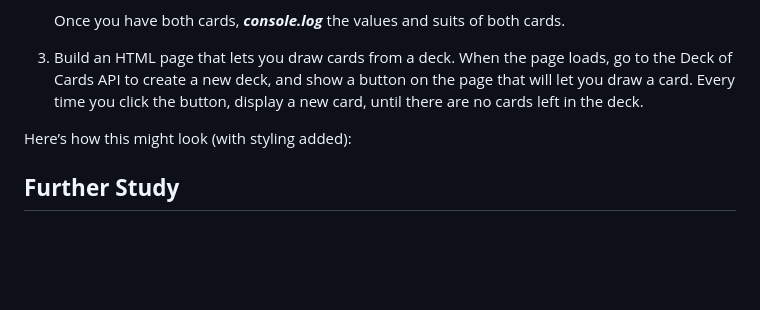
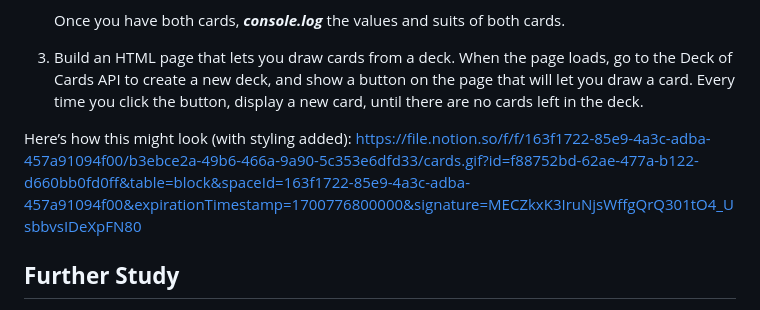
Before and after one commit to iamhridoy11/Javascript-Promises--Asynchronous-Code, a Markdown page: README.md, the part around the change. GitHub-like rendering; blank space fills up the shorter version.

```diff
--- a/README.md
+++ b/README.md
@@ -24,6 +24,7 @@ Once you’ve solved this using promises continue to the next subunit and after
 3. Build an HTML page that lets you draw cards from a deck. When the page loads, go to the Deck of Cards API to create a new deck, and show a button on the page that will let you draw a card. Every time you click the button, display a new card, until there are no cards left in the deck.
 
 Here’s how this might look (with styling added):
+https://file.notion.so/f/f/163f1722-85e9-4a3c-adba-457a91094f00/b3ebce2a-49b6-466a-9a90-5c353e6dfd33/cards.gif?id=f88752bd-62ae-477a-b122-d660bb0fd0ff&table=block&spaceId=163f1722-85e9-4a3c-adba-457a91094f00&expirationTimestamp=1700776800000&signature=MECZkxK3IruNjsWffgQrQ301tO4_UsbbvsIDeXpFN80
 
 ## **Further Study**
 
```
